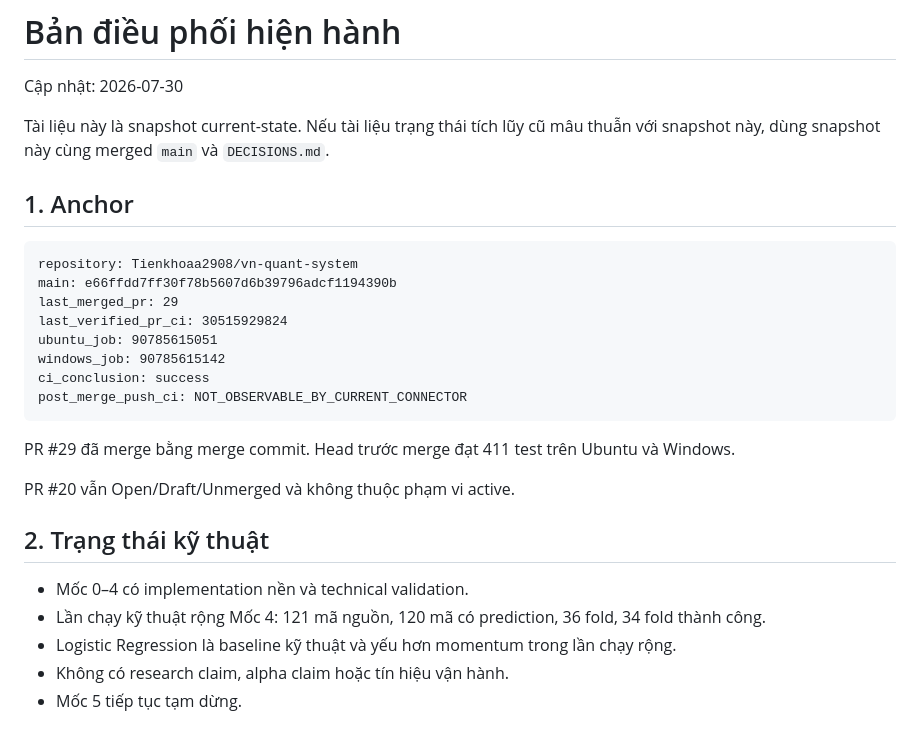
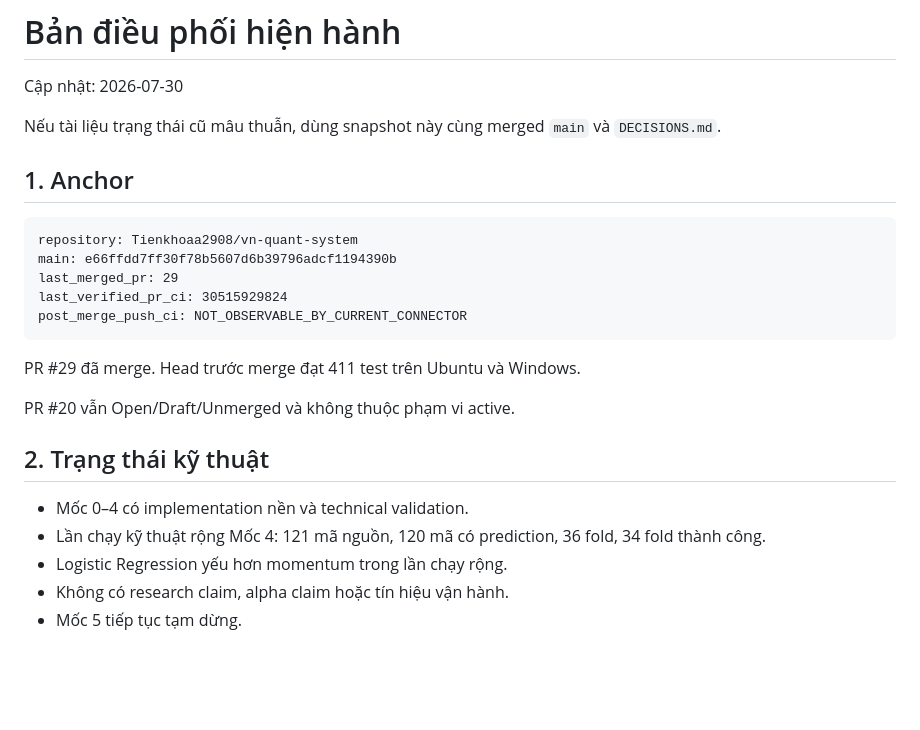
Before and after one commit to Tienkhoaa2908/vn-quant-system, a Markdown page: tai_lieu_dieu_phoi/ban_dieu_phoi_hien_hanh.md, the part around one of its changes. Rendered like a GitHub page; blank space fills up the shorter version.

````diff
--- a/tai_lieu_dieu_phoi/ban_dieu_phoi_hien_hanh.md
+++ b/tai_lieu_dieu_phoi/ban_dieu_phoi_hien_hanh.md
@@ -2,7 +2,7 @@
 
 Cập nhật: 2026-07-30
 
-Tài liệu này là snapshot current-state. Nếu tài liệu trạng thái tích lũy cũ mâu thuẫn với snapshot này, dùng snapshot này cùng merged `main` và `DECISIONS.md`.
+Nếu tài liệu trạng thái cũ mâu thuẫn, dùng snapshot này cùng merged `main` và `DECISIONS.md`.
 
 ## 1. Anchor
 
@@ -11,13 +11,10 @@ repository: Tienkhoaa2908/vn-quant-system
 main: e66ffdd7ff30f78b5607d6b39796adcf1194390b
 last_merged_pr: 29
 last_verified_pr_ci: 30515929824
-ubuntu_job: 90785615051
-windows_job: 90785615142
-ci_conclusion: success
 post_merge_push_ci: NOT_OBSERVABLE_BY_CURRENT_CONNECTOR
 ```
 
-PR #29 đã merge bằng merge commit. Head trước merge đạt 411 test trên Ubuntu và Windows.
+PR #29 đã merge. Head trước merge đạt 411 test trên Ubuntu và Windows.
 
 PR #20 vẫn Open/Draft/Unmerged và không thuộc phạm vi active.
 
@@ -25,7 +22,7 @@ PR #20 vẫn Open/Draft/Unmerged và không thuộc phạm vi active.
 
 - Mốc 0–4 có implementation nền và technical validation.
 - Lần chạy kỹ thuật rộng Mốc 4: 121 mã nguồn, 120 mã có prediction, 36 fold, 34 fold thành công.
-- Logistic Regression là baseline kỹ thuật và yếu hơn momentum trong lần chạy rộng.
+- Logistic Regression yếu hơn momentum trong lần chạy rộng.
 - Không có research claim, alpha claim hoặc tín hiệu vận hành.
 - Mốc 5 tiếp tục tạm dừng.
 
````
Also changed, not shown: other parts of tai_lieu_dieu_phoi/ban_dieu_phoi_hien_hanh.md (+35 -70 lines).
